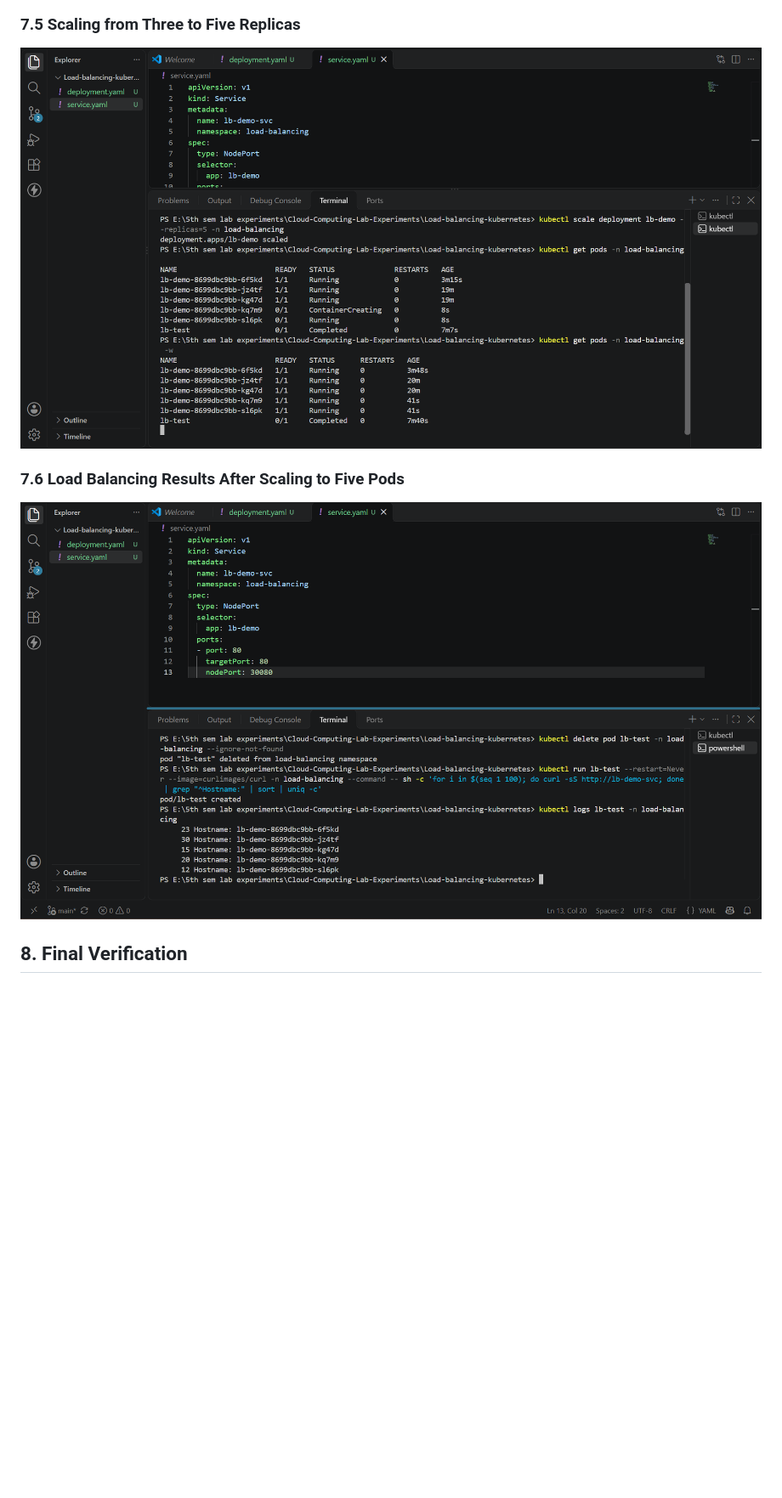
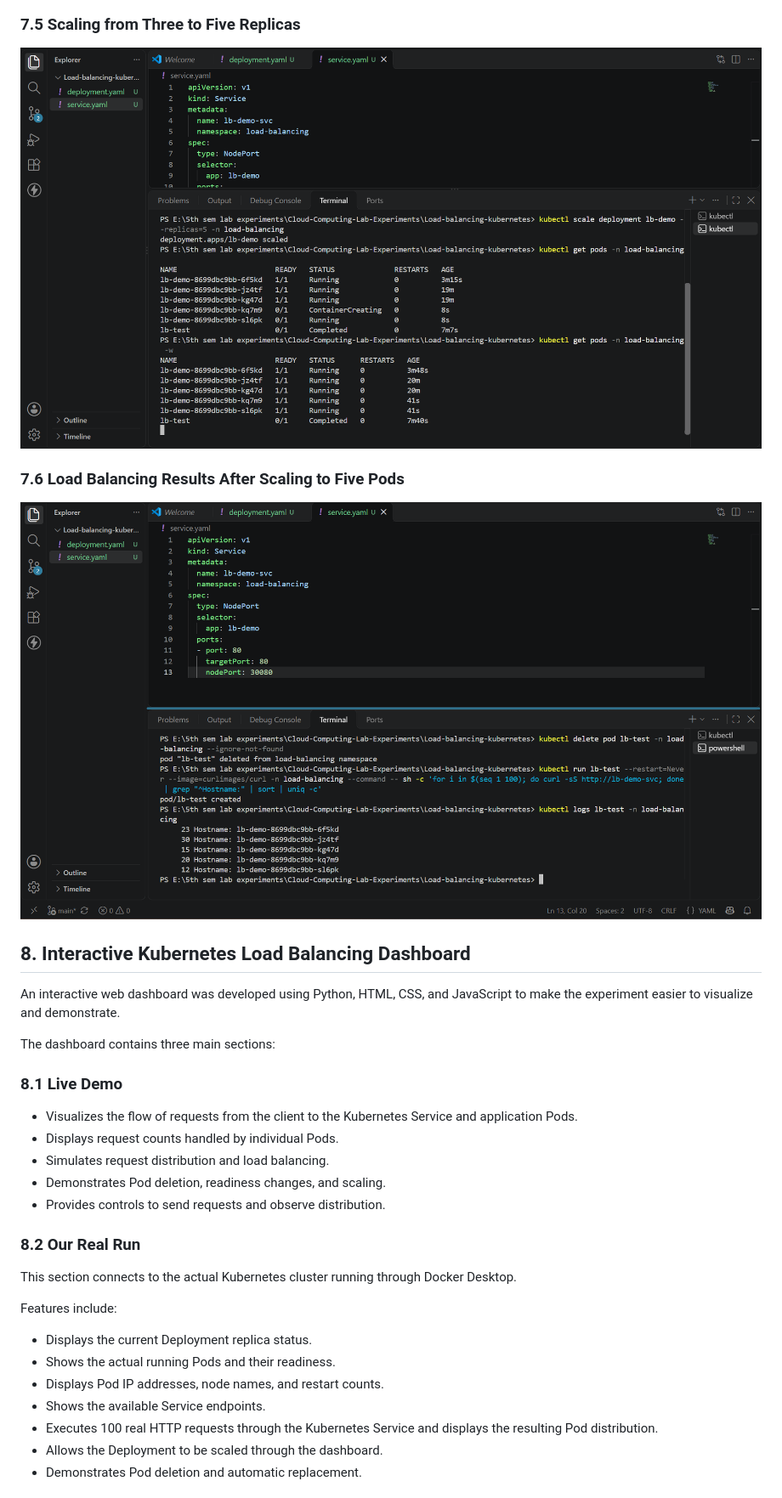
Before and after one commit to shreenidhi-dharwad12/Cloud-Computing-Lab-Experiments, a Markdown page: Load-balancing-kubernetes/README.md, the part around one of its changes. Shown at 85% size. Drawn GitHub-style; blank space fills up the shorter version.

```diff
--- a/Load-balancing-kubernetes/README.md
+++ b/Load-balancing-kubernetes/README.md
@@ -224,12 +201,37 @@ Replacement](screenshots/04_Pod_Deletion_and_Automatic_Replacement.png)
 
 ### 7.5 Scaling from Three to Five Replicas
 
-![Scaling from Three to Five
-Replicas](screenshots/05_Scaling_From_Three_To_Five_Replicas.png)
+![Scaling from Three to Five Replicas](screenshots/05_Scaling_From_Three_To_Five_Replicas.png)
 
 ### 7.6 Load Balancing Results After Scaling to Five Pods
 
-![Load Balancing After Scaling to Five
-Pods](screenshots/06_Load_Balancing_After_Scaling_To_Five_Pods.png)
+![Load Balancing After Scaling to Five Pods](screenshots/06_Load_Balancing_After_Scaling_To_Five_Pods.png)
 
-## 8. Final Verification
+## 8. Interactive Kubernetes Load Balancing Dashboard
+
+An interactive web dashboard was developed using Python, HTML, CSS, and JavaScript to make the experiment easier to visualize and demonstrate.
+
+The dashboard contains three main sections:
+
+### 8.1 Live Demo
+
+- Visualizes the flow of requests from the client to the Kubernetes Service and application Pods.
+- Displays request counts handled by individual Pods.
+- Simulates request distribution and load balancing.
+- Demonstrates Pod deletion, readiness changes, and scaling.
+- Provides controls to send requests and observe distribution.
+
+### 8.2 Our Real Run
+
+This section connects to the actual Kubernetes cluster running through Docker Desktop.
+
+Features include:
+
+- Displays the current Deployment replica status.
+- Shows the actual running Pods and their readiness.
+- Displays Pod IP addresses, node names, and restart counts.
+- Shows the available Service endpoints.
+- Executes 100 real HTTP requests through the Kubernetes Service and displays the resulting Pod distribution.
+- Allows the Deployment to be scaled through the dashboard.
+- Demonstrates Pod deletion and automatic replacement.
+
```
Also changed, not shown: other parts of Load-balancing-kubernetes/README.md (+121 -122 lines), Load-balancing-kubernetes/screenshots/07_Dashboard_Real_Kubernetes_Status.jpeg (added), 2 other files.
